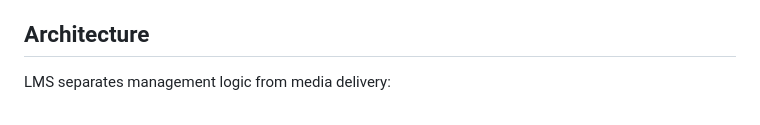
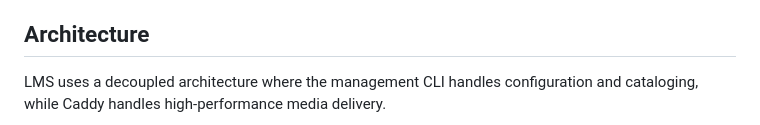
Before and after one commit to EmilPtr/LMS, a Markdown page: README.md, the part around one of its changes. GitHub-like rendering.

Commit message:
refined readme, again...

````diff
--- a/README.md
+++ b/README.md
@@ -20,7 +20,7 @@ LMS provides a web interface for browsing and playing media content from configu
 
 ## Architecture
 
-LMS separates management logic from media delivery:
+LMS uses a decoupled architecture where the management CLI handles configuration and cataloging, while Caddy handles high-performance media delivery.
 
 ```mermaid
 graph TD
````
Also changed, not shown: other parts of README.md (+20 -21 lines).
